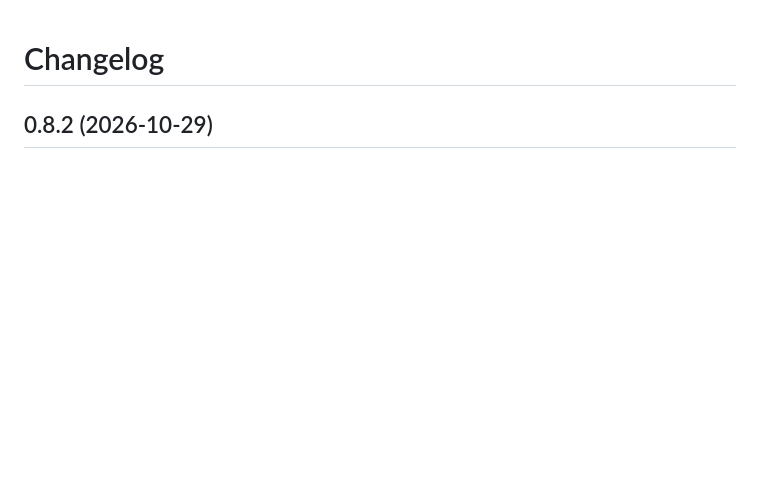
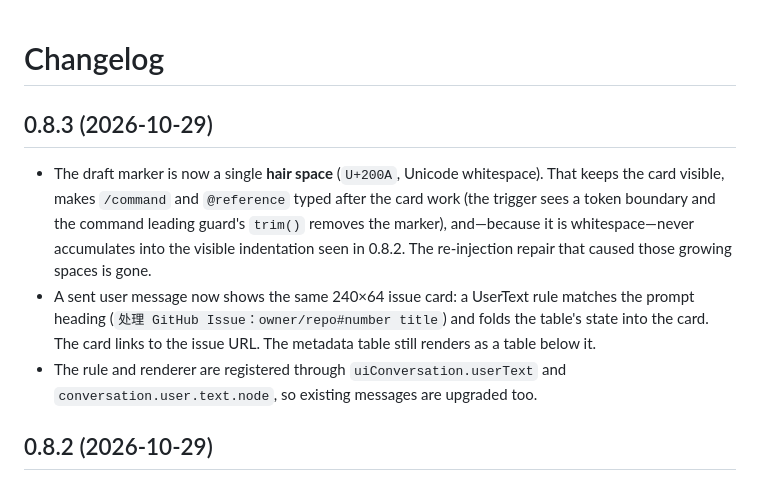
Before and after one commit to ckanner/dsh-plugin-github-issues, a Markdown page: CHANGELOG.md, the part around the change. GitHub-like rendering; blank space fills up the shorter version.

```diff
--- a/CHANGELOG.md
+++ b/CHANGELOG.md
@@ -1,4 +1,19 @@
 # Changelog
+
+## 0.8.3 (2026-10-29)
+
+- The draft marker is now a single **hair space** (`U+200A`, Unicode whitespace).
+  That keeps the card visible, makes `/command` and `@reference` typed after the
+  card work (the trigger sees a token boundary and the command leading guard's
+  `trim()` removes the marker), and—because it is whitespace—never accumulates
+  into the visible indentation seen in 0.8.2. The re-injection repair that caused
+  those growing spaces is gone.
+- A sent user message now shows the same 240×64 issue card: a UserText rule matches
+  the prompt heading (`处理 GitHub Issue：owner/repo#number title`) and folds the
+  table's state into the card. The card links to the issue URL. The metadata table
+  still renders as a table below it.
+- The rule and renderer are registered through `uiConversation.userText` and
+  `conversation.user.text.node`, so existing messages are upgraded too.
 
 ## 0.8.2 (2026-10-29)
 
```
Also changed, not shown: README.md (+7 -4 lines), docs/README.zh.md (+5 -2 lines), assets/message-card.png (added), 6 other files.
